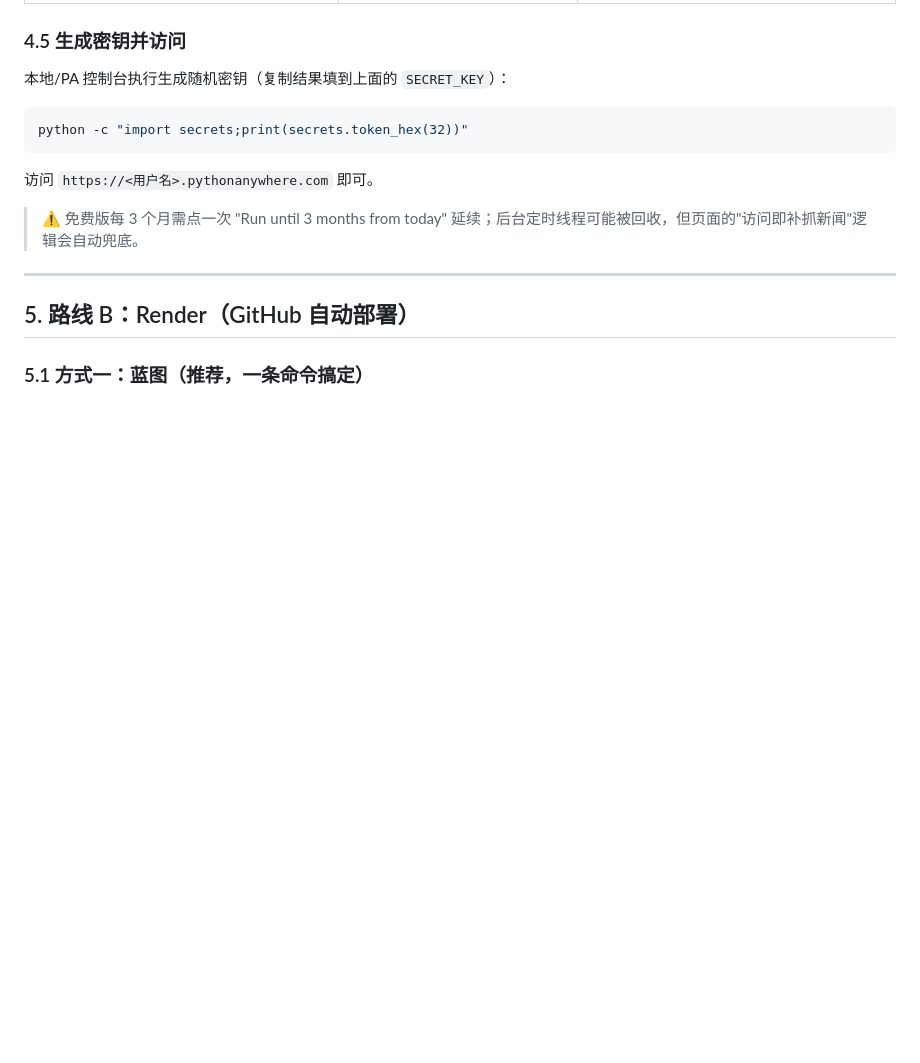
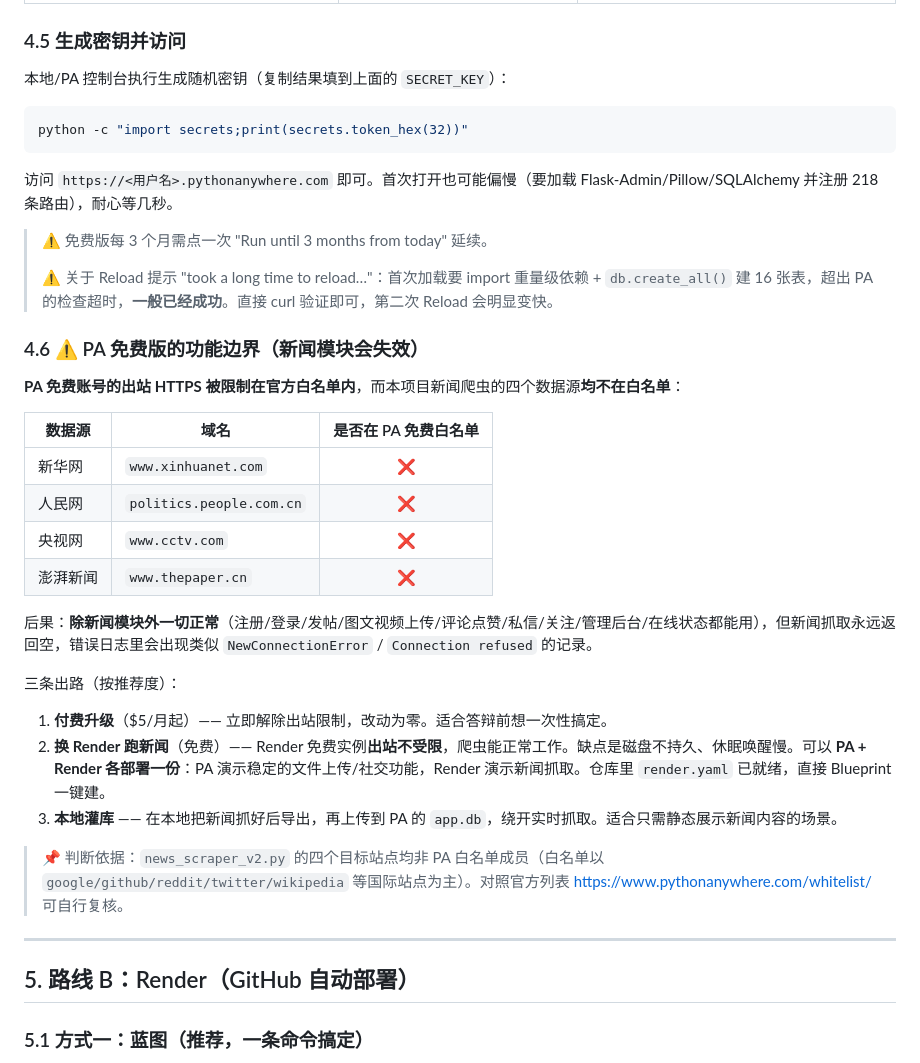
Before and after one commit to DongHangZhao/zhichi-tianya-platform, a Markdown page: 部署指南.md, the part around the change. Drawn GitHub-style; blank space fills up the shorter version.

Commit message:
docs: 新增 PA 免费版出站白名单限制说明，新闻模块在免费版失效及三条出路

````diff
--- a/部署指南.md
+++ b/部署指南.md
@@ -256,9 +256,32 @@ tail -50 /var/log/<用户名>.pythonanywhere.com.server.log
 ```bash
 python -c "import secrets;print(secrets.token_hex(32))"
 ```
-访问 `https://<用户名>.pythonanywhere.com` 即可。
+访问 `https://<用户名>.pythonanywhere.com` 即可。首次打开也可能偏慢（要加载 Flask-Admin/Pillow/SQLAlchemy 并注册 218 条路由），耐心等几秒。
 
-> ⚠️ 免费版每 3 个月需点一次 "Run until 3 months from today" 延续；后台定时线程可能被回收，但页面的"访问即补抓新闻"逻辑会自动兜底。
+> ⚠️ 免费版每 3 个月需点一次 "Run until 3 months from today" 延续。
+>
+> ⚠️ 关于 Reload 提示 "took a long time to reload…"：首次加载要 import 重量级依赖 + `db.create_all()` 建 16 张表，超出 PA 的检查超时，**一般已经成功**。直接 curl 验证即可，第二次 Reload 会明显变快。
+
+### 4.6 ⚠️ PA 免费版的功能边界（新闻模块会失效）
+
+**PA 免费账号的出站 HTTPS 被限制在官方白名单内**，而本项目新闻爬虫的四个数据源**均不在白名单**：
+
+| 数据源 | 域名 | 是否在 PA 免费白名单 |
+|--------|------|:------------------:|
+| 新华网 | `www.xinhuanet.com` | ❌ |
+| 人民网 | `politics.people.com.cn` | ❌ |
+| 央视网 | `www.cctv.com` | ❌ |
+| 澎湃新闻 | `www.thepaper.cn` | ❌ |
+
+后果：**除新闻模块外一切正常**（注册/登录/发帖/图文视频上传/评论点赞/私信/关注/管理后台/在线状态都能用），但新闻抓取永远返回空，错误日志里会出现类似 `NewConnectionError` / `Connection refused` 的记录。
+
+三条出路（按推荐度）：
+
+1. **付费升级**（$5/月起）—— 立即解除出站限制，改动为零。适合答辩前想一次性搞定。
+2. **换 Render 跑新闻**（免费）—— Render 免费实例**出站不受限**，爬虫能正常工作。缺点是磁盘不持久、休眠唤醒慢。可以 **PA + Render 各部署一份**：PA 演示稳定的文件上传/社交功能，Render 演示新闻抓取。仓库里 `render.yaml` 已就绪，直接 Blueprint 一键建。
+3. **本地灌库** —— 在本地把新闻抓好后导出，再上传到 PA 的 `app.db`，绕开实时抓取。适合只需静态展示新闻内容的场景。
+
+> 📌 判断依据：`news_scraper_v2.py` 的四个目标站点均非 PA 白名单成员（白名单以 `google/github/reddit/twitter/wikipedia` 等国际站点为主）。对照官方列表 https://www.pythonanywhere.com/whitelist/ 可自行复核。
 
 ---
 
````
